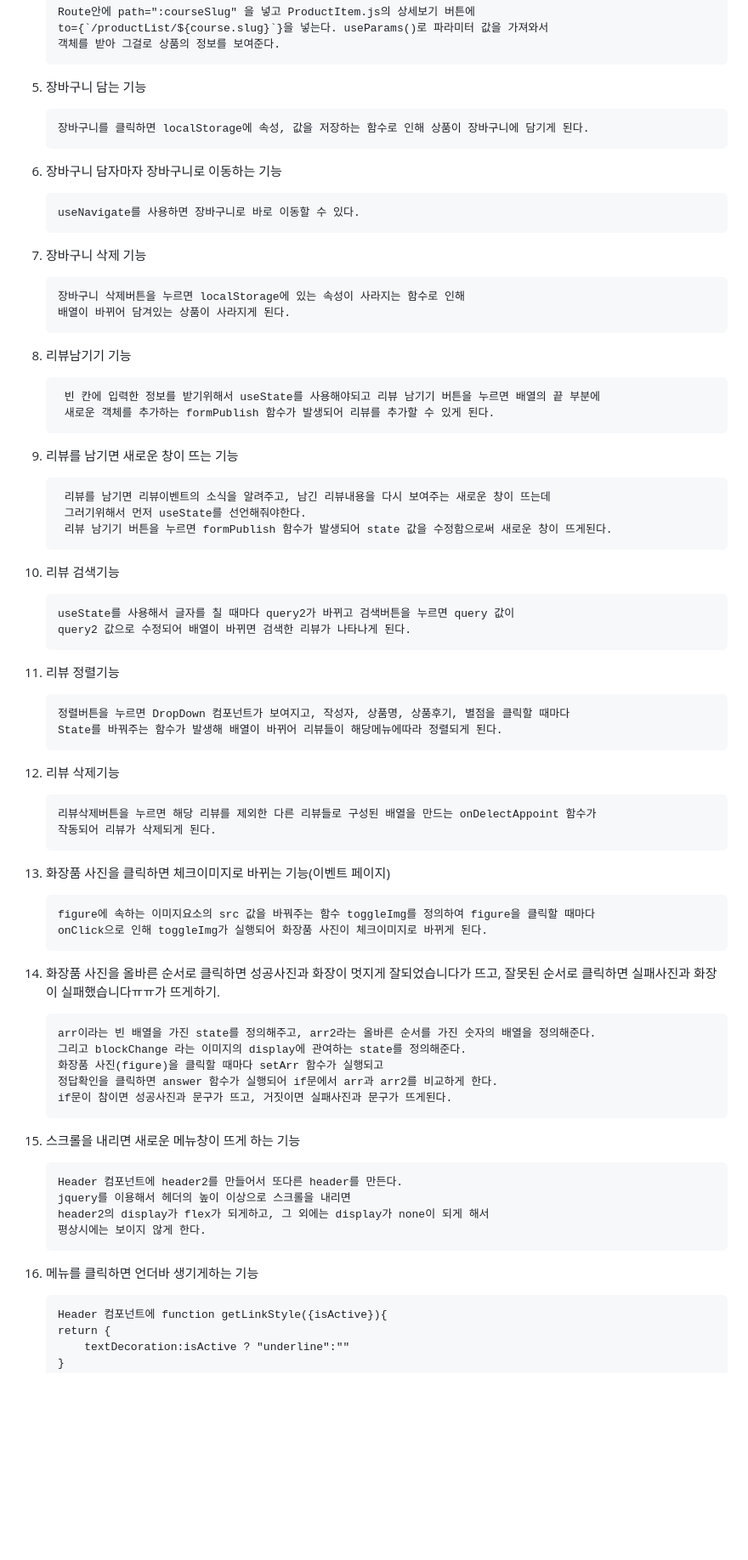
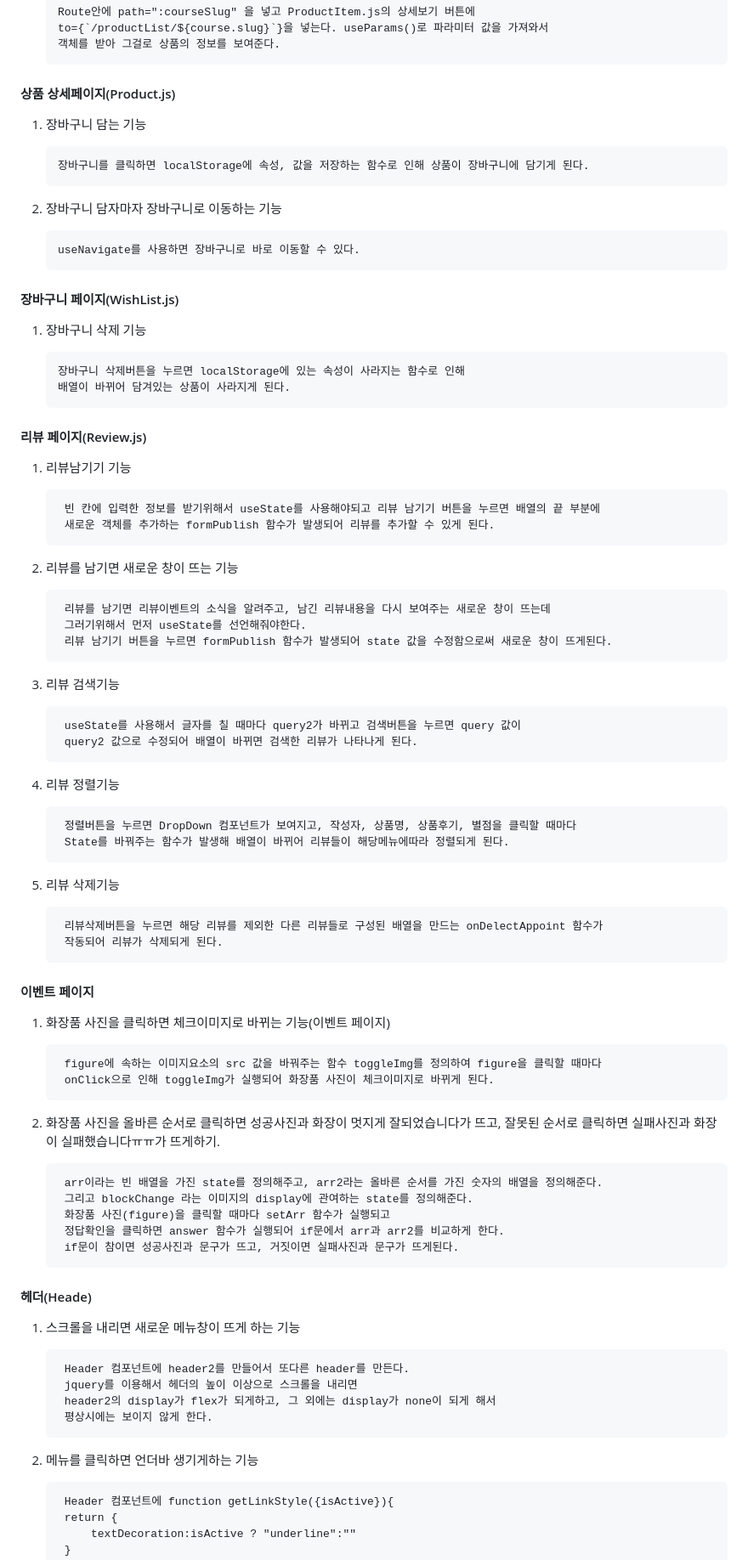
Before and after one commit to Ljason2/mdoc_23_03_04, a Markdown page: README.md, the part around one of its changes. Shown at 85% size. Drawn GitHub-style; blank space fills up the shorter version.

```diff
--- a/README.md
+++ b/README.md
@@ -58,57 +62,66 @@
         객체를 받아 그걸로 상품의 정보를 보여준다.
 
 
-
-5.  장바구니 담는 기능
+#### 상품 상세페이지(Product.js)
+1.  장바구니 담는 기능
 
         장바구니를 클릭하면 localStorage에 속성, 값을 저장하는 함수로 인해 상품이 장바구니에 담기게 된다.
 
 
-6.  장바구니 담자마자 장바구니로 이동하는 기능
+2.  장바구니 담자마자 장바구니로 이동하는 기능
 
         useNavigate를 사용하면 장바구니로 바로 이동할 수 있다.
 
-7.  장바구니 삭제 기능
+
+#### 장바구니 페이지(WishList.js)
+
+1.  장바구니 삭제 기능
 
         장바구니 삭제버튼을 누르면 localStorage에 있는 속성이 사라지는 함수로 인해
         배열이 바뀌어 담겨있는 상품이 사라지게 된다.
 
-8. 리뷰남기기 기능
+
+
+#### 리뷰 페이지(Review.js)
+1. 리뷰남기기 기능
 
         빈 칸에 입력한 정보를 받기위해서 useState를 사용해야되고 리뷰 남기기 버튼을 누르면 배열의 끝 부분에
         새로운 객체를 추가하는 formPublish 함수가 발생되어 리뷰를 추가할 수 있게 된다.
 
-9. 리뷰를 남기면 새로운 창이 뜨는 기능
+2. 리뷰를 남기면 새로운 창이 뜨는 기능
 
         리뷰를 남기면 리뷰이벤트의 소식을 알려주고, 남긴 리뷰내용을 다시 보여주는 새로운 창이 뜨는데
         그러기위해서 먼저 useState를 선언해줘야한다.
         리뷰 남기기 버튼을 누르면 formPublish 함수가 발생되어 state 값을 수정함으로써 새로운 창이 뜨게된다.
 
-10. 리뷰 검색기능
+3. 리뷰 검색기능
 
         useState를 사용해서 글자를 칠 때마다 query2가 바뀌고 검색버튼을 누르면 query 값이
         query2 값으로 수정되어 배열이 바뀌면 검색한 리뷰가 나타나게 된다.
 
-11. 리뷰 정렬기능
+4. 리뷰 정렬기능
 
 
         정렬버튼을 누르면 DropDown 컴포넌트가 보여지고, 작성자, 상품명, 상품후기, 별점을 클릭할 때마다
         State를 바꿔주는 함수가 발생해 배열이 바뀌어 리뷰들이 해당메뉴에따라 정렬되게 된다.
 
 
-12. 리뷰 삭제기능
+5. 리뷰 삭제기능
 
 
         리뷰삭제버튼을 누르면 해당 리뷰를 제외한 다른 리뷰들로 구성된 배열을 만드는 onDelectAppoint 함수가
         작동되어 리뷰가 삭제되게 된다.
 
 
-13. 화장품 사진을 클릭하면 체크이미지로 바뀌는 기능(이벤트 페이지)
+
+#### 이벤트 페이지
+
+1. 화장품 사진을 클릭하면 체크이미지로 바뀌는 기능(이벤트 페이지)
 
         figure에 속하는 이미지요소의 src 값을 바꿔주는 함수 toggleImg를 정의하여 figure을 클릭할 때마다
         onClick으로 인해 toggleImg가 실행되어 화장품 사진이 체크이미지로 바뀌게 된다.
 
-14. 화장품 사진을 올바른 순서로 클릭하면 성공사진과 화장이 멋지게 잘되었습니다가 뜨고, 잘못된 순서로 클릭하면 실패사진과 화장이 실패했습니다ㅠㅠ가 뜨게하기.
+2. 화장품 사진을 올바른 순서로 클릭하면 성공사진과 화장이 멋지게 잘되었습니다가 뜨고, 잘못된 순서로 클릭하면 실패사진과 화장이 실패했습니다ㅠㅠ가 뜨게하기.
 
         arr이라는 빈 배열을 가진 state를 정의해주고, arr2라는 올바른 순서를 가진 숫자의 배열을 정의해준다.
         그리고 blockChange 라는 이미지의 display에 관여하는 state를 정의해준다.
@@ -116,14 +129,18 @@
         정답확인을 클릭하면 answer 함수가 실행되어 if문에서 arr과 arr2를 비교하게 한다.
         if문이 참이면 성공사진과 문구가 뜨고, 거짓이면 실패사진과 문구가 뜨게된다.
 
-15. 스크롤을 내리면 새로운 메뉴창이 뜨게 하는 기능
+
+
+ #### 헤더(Heade)
+
+1. 스크롤을 내리면 새로운 메뉴창이 뜨게 하는 기능
 
         Header 컴포넌트에 header2를 만들어서 또다른 header를 만든다.
         jquery를 이용해서 헤더의 높이 이상으로 스크롤을 내리면
         header2의 display가 flex가 되게하고, 그 외에는 display가 none이 되게 해서
         평상시에는 보이지 않게 한다.
 
-16. 메뉴를 클릭하면 언더바 생기게하는 기능
+2. 메뉴를 클릭하면 언더바 생기게하는 기능
 
 
         Header 컴포넌트에 function getLinkStyle({isActive}){
```
Also changed, not shown: other parts of README.md (+5 -0 lines).
